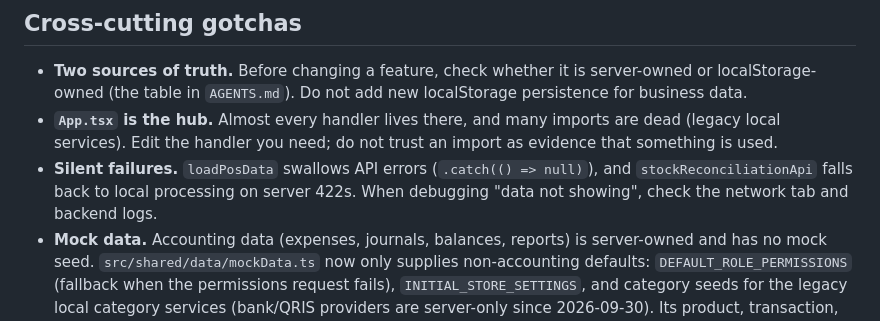
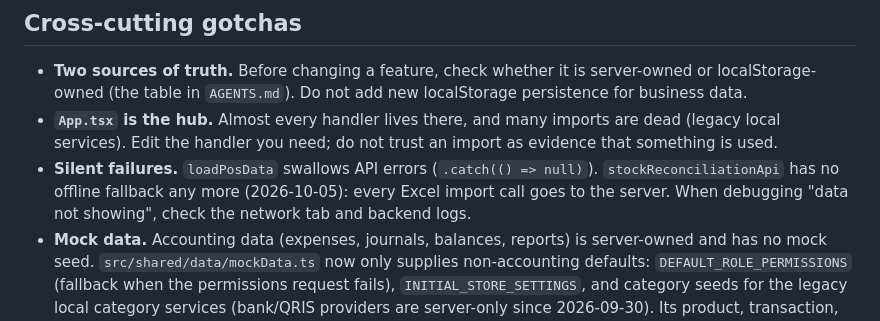
Before and after one commit to svincentpeter/Project_SkripsiOB, a Markdown page: docs/ai/workflow-and-gotchas.md, the part around the change. GitHub-like rendering.

```diff
--- a/docs/ai/workflow-and-gotchas.md
+++ b/docs/ai/workflow-and-gotchas.md
@@ -107,8 +107,8 @@ test files, 175 tests, and `tsc` is clean. The backend passes 352 tests (2428 as
   in `AGENTS.md`). Do not add new localStorage persistence for business data.
 - **`App.tsx` is the hub.** Almost every handler lives there, and many imports are dead (legacy local services). Edit
   the handler you need; do not trust an import as evidence that something is used.
-- **Silent failures.** `loadPosData` swallows API errors (`.catch(() => null)`), and `stockReconciliationApi` falls
-  back to local processing on server 422s. When debugging "data not showing", check the network tab and backend logs.
+- **Silent failures.** `loadPosData` swallows API errors (`.catch(() => null)`). `stockReconciliationApi` has no
+  offline fallback any more (2026-10-05): every Excel import call goes to the server. When debugging "data not showing", check the network tab and backend logs.
 - **Mock data.** Accounting data (expenses, journals, balances, reports) is server-owned and has no mock seed.
   `src/shared/data/mockData.ts` now only supplies non-accounting defaults: `DEFAULT_ROLE_PERMISSIONS` (fallback
   when the permissions request fails), `INITIAL_STORE_SETTINGS`, and category seeds for the legacy local category
```
Also changed, not shown: docs/ai/domain-accounting.md (+2 -2 lines), 1 other file.
